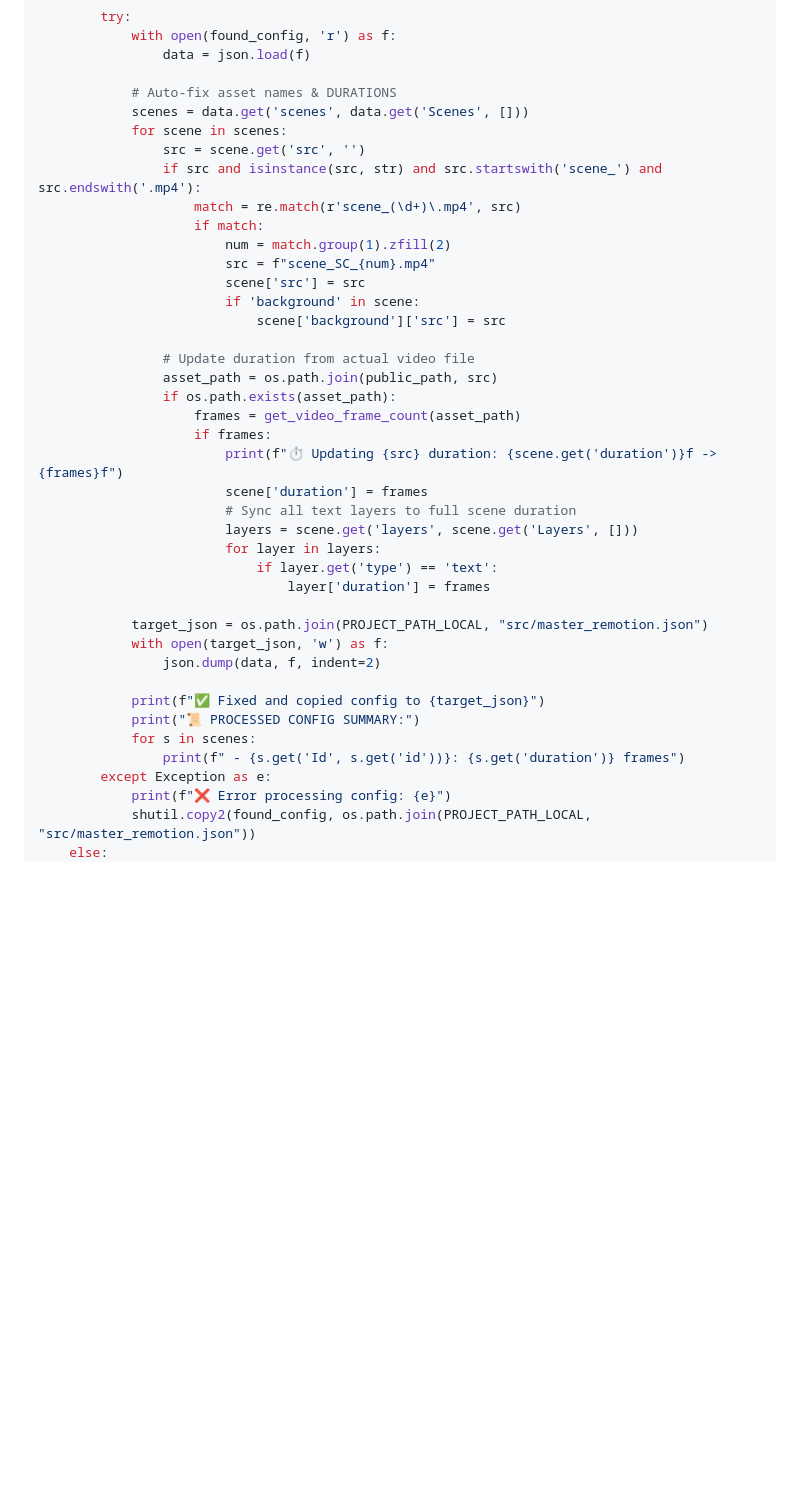
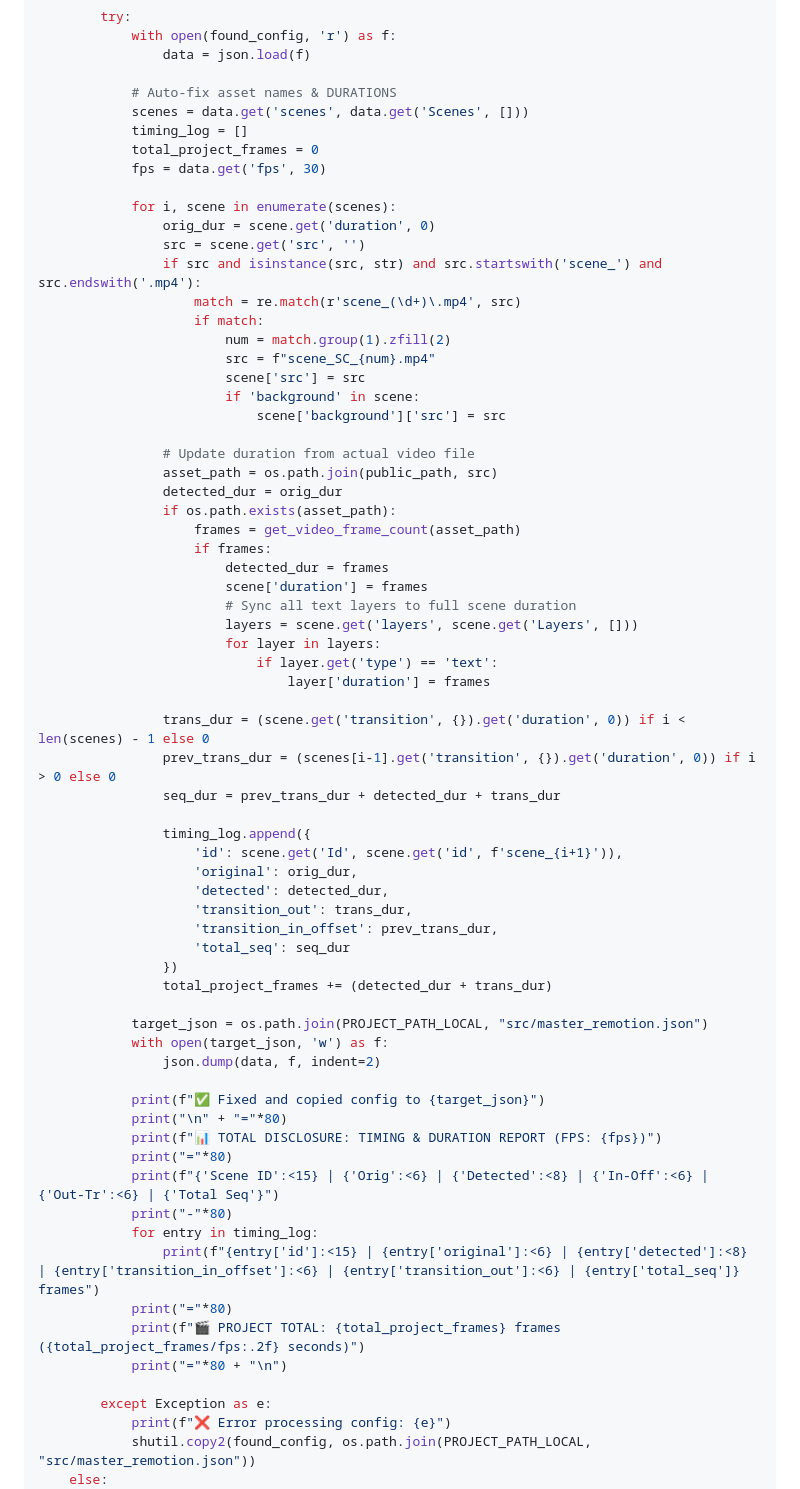
Before and after one commit to mailsabbirdu-bot/remotion-engine, a Markdown page: remotion_project_2/COLAB.md, the part around the change. Drawn GitHub-style; blank space fills up the shorter version.

Commit message:
fix: resolve scene timing, abrupt cuts, and add timing disclosure
- Fix abrupt cuts between scenes by flattening `TransitionSeries` children (removing `React.Fragment`).
- Resolve layer overlapping and cut-off issues by shifting layer start times and extending durations in `TransitionHandler.tsx`.
- Refactor `Scene.tsx` to decouple layers from the background `<Freeze>`, allowing animations to run during transitions.
- Enhance `COLAB.md` with a detailed "Total Disclosure" timing report for forensic debugging in Google Colab.
- Add default animation durations to `Layer.tsx` for improved robustness.

Co-authored-by: mailsabbirdu-bot <279576479+mailsabbirdu-bot@users.noreply.github.com>

```diff
--- a/remotion_project_2/COLAB.md
+++ b/remotion_project_2/COLAB.md
@@ -151,7 +151,12 @@ def setup_and_run():
 
             # Auto-fix asset names & DURATIONS
             scenes = data.get('scenes', data.get('Scenes', []))
-            for scene in scenes:
+            timing_log = []
+            total_project_frames = 0
+            fps = data.get('fps', 30)
+
+            for i, scene in enumerate(scenes):
+                orig_dur = scene.get('duration', 0)
                 src = scene.get('src', '')
                 if src and isinstance(src, str) and src.startswith('scene_') and src.endswith('.mp4'):
                     match = re.match(r'scene_(\d+)\.mp4', src)
@@ -164,10 +169,11 @@ def setup_and_run():
 
                 # Update duration from actual video file
                 asset_path = os.path.join(public_path, src)
+                detected_dur = orig_dur
                 if os.path.exists(asset_path):
                     frames = get_video_frame_count(asset_path)
                     if frames:
-                        print(f"⏱️ Updating {src} duration: {scene.get('duration')}f -> {frames}f")
+                        detected_dur = frames
                         scene['duration'] = frames
                         # Sync all text layers to full scene duration
                         layers = scene.get('layers', scene.get('Layers', []))
@@ -175,14 +181,36 @@ def setup_and_run():
                             if layer.get('type') == 'text':
                                 layer['duration'] = frames
 
+                trans_dur = (scene.get('transition', {}).get('duration', 0)) if i < len(scenes) - 1 else 0
+                prev_trans_dur = (scenes[i-1].get('transition', {}).get('duration', 0)) if i > 0 else 0
+                seq_dur = prev_trans_dur + detected_dur + trans_dur
+
+                timing_log.append({
+                    'id': scene.get('Id', scene.get('id', f'scene_{i+1}')),
+                    'original': orig_dur,
+                    'detected': detected_dur,
+                    'transition_out': trans_dur,
+                    'transition_in_offset': prev_trans_dur,
+                    'total_seq': seq_dur
+                })
+                total_project_frames += (detected_dur + trans_dur)
+
             target_json = os.path.join(PROJECT_PATH_LOCAL, "src/master_remotion.json")
             with open(target_json, 'w') as f:
                 json.dump(data, f, indent=2)
 
             print(f"✅ Fixed and copied config to {target_json}")
-            print("📜 PROCESSED CONFIG SUMMARY:")
-            for s in scenes:
-                print(f" - {s.get('Id', s.get('id'))}: {s.get('duration')} frames")
+            print("\n" + "="*80)
+            print(f"📊 TOTAL DISCLOSURE: TIMING & DURATION REPORT (FPS: {fps})")
+            print("="*80)
+            print(f"{'Scene ID':<15} | {'Orig':<6} | {'Detected':<8} | {'In-Off':<6} | {'Out-Tr':<6} | {'Total Seq'}")
+            print("-"*80)
+            for entry in timing_log:
+                print(f"{entry['id']:<15} | {entry['original']:<6} | {entry['detected']:<8} | {entry['transition_in_offset']:<6} | {entry['transition_out']:<6} | {entry['total_seq']} frames")
+            print("="*80)
+            print(f"🎬 PROJECT TOTAL: {total_project_frames} frames ({total_project_frames/fps:.2f} seconds)")
+            print("="*80 + "\n")
+
         except Exception as e:
             print(f"❌ Error processing config: {e}")
             shutil.copy2(found_config, os.path.join(PROJECT_PATH_LOCAL, "src/master_remotion.json"))
```
